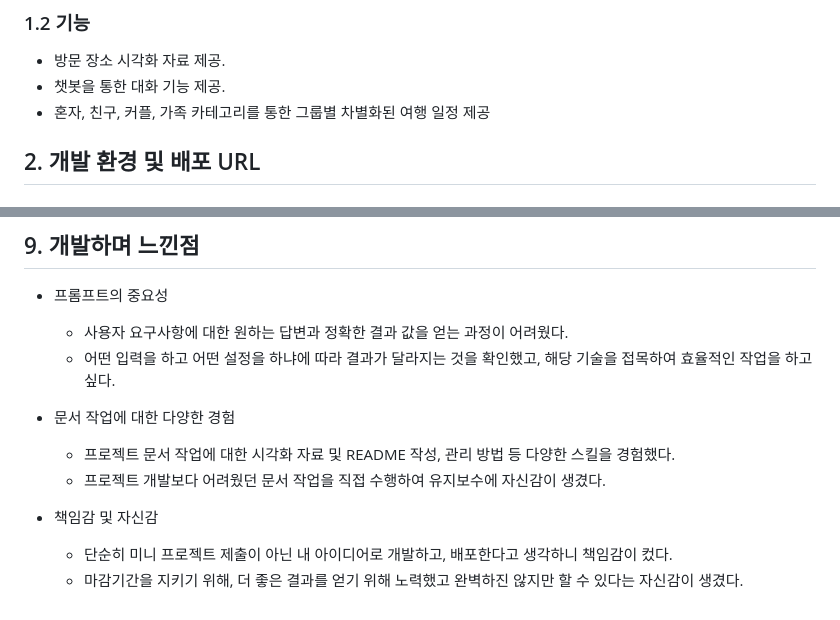
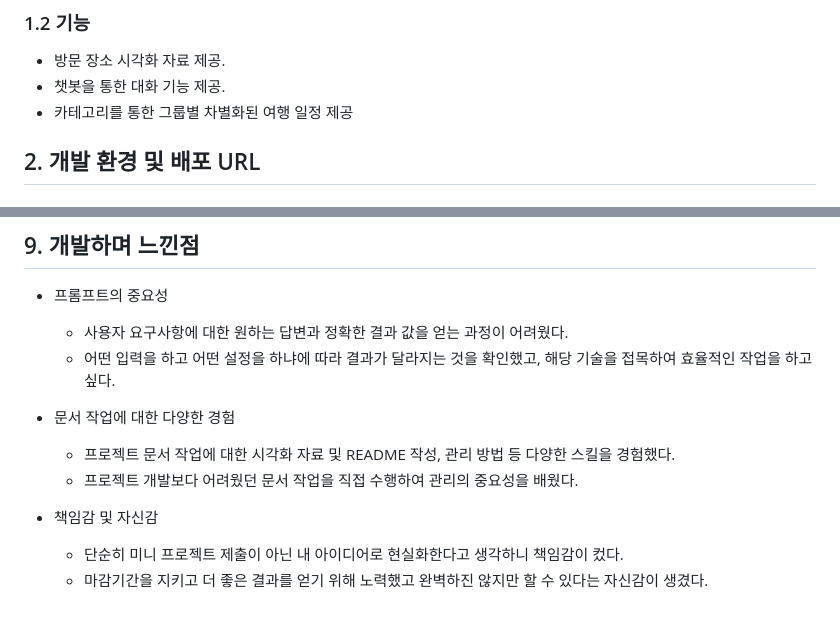
Before and after one commit to Um-king/chatGPT-Web-Project, a Markdown page: README.md, 2 parts joined by grey strips. Rendered like a GitHub page.

Commit message:
README 최종 V2

```diff
--- a/README.md
+++ b/README.md
@@ -19,7 +19,7 @@
 ### 1.2 기능
 - 방문 장소 시각화 자료 제공.
 - 챗봇을 통한 대화 기능 제공.
-- 혼자, 친구, 커플, 가족 카테고리를 통한 그룹별 차별화된 여행 일정 제공
+- 카테고리를 통한 그룹별 차별화된 여행 일정 제공
 
 
 
@@ -244,8 +244,8 @@ graph TD
 
 - 문서 작업에 대한 다양한 경험
   - 프로젝트 문서 작업에 대한 시각화 자료 및 README 작성, 관리 방법 등 다양한 스킬을 경험했다.
-  - 프로젝트 개발보다 어려웠던 문서 작업을 직접 수행하여 유지보수에 자신감이 생겼다.
+  - 프로젝트 개발보다 어려웠던 문서 작업을 직접 수행하여 관리의 중요성을 배웠다.
 
 - 책임감 및 자신감
-  - 단순히 미니 프로젝트 제출이 아닌 내 아이디어로 개발하고, 배포한다고 생각하니 책임감이 컸다.
-  - 마감기간을 지키기 위해, 더 좋은 결과를 얻기 위해 노력했고 완벽하진 않지만 할 수 있다는 자신감이 생겼다.
+  - 단순히 미니 프로젝트 제출이 아닌 내 아이디어로 현실화한다고 생각하니 책임감이 컸다.
+  - 마감기간을 지키고 더 좋은 결과를 얻기 위해 노력했고 완벽하진 않지만 할 수 있다는 자신감이 생겼다.
```
